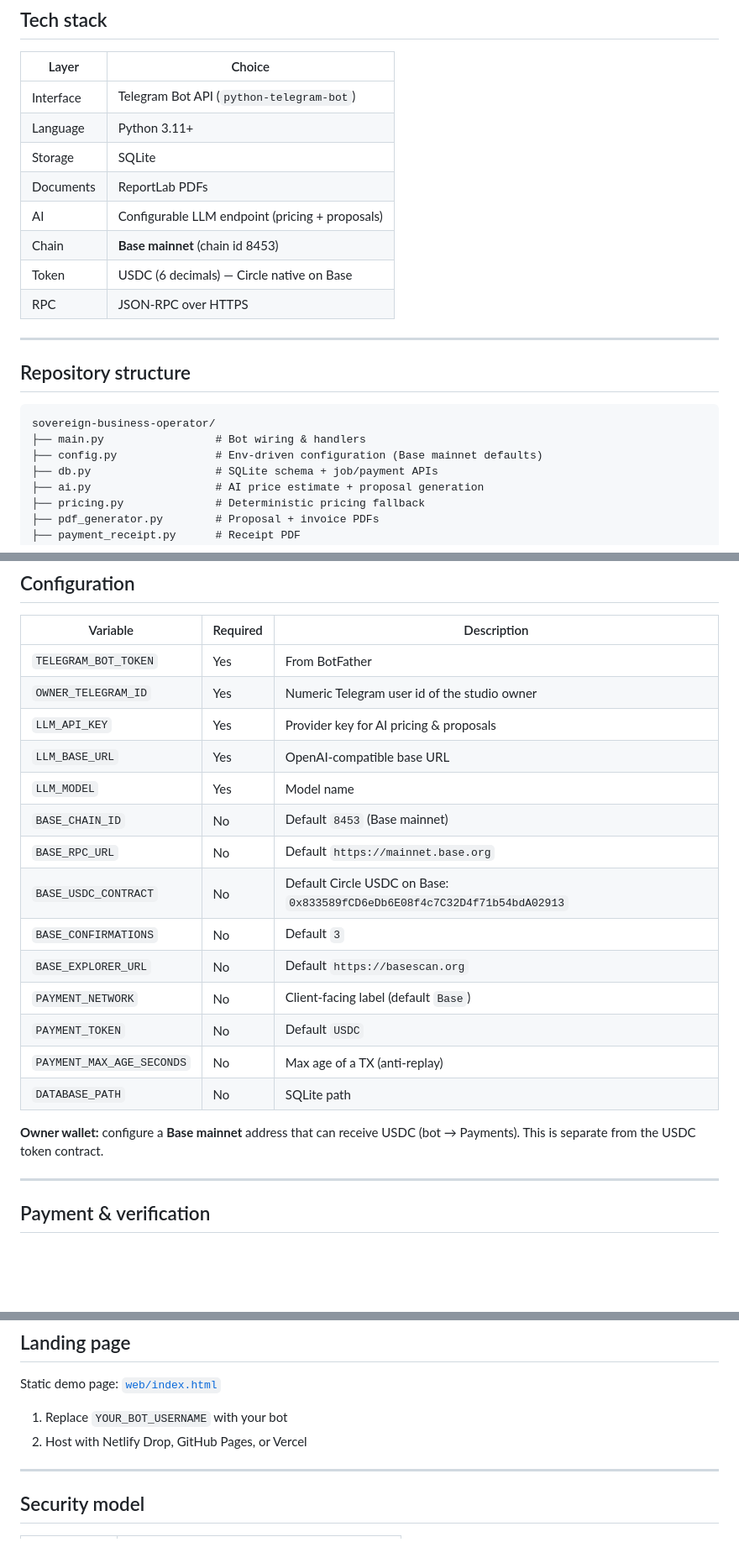
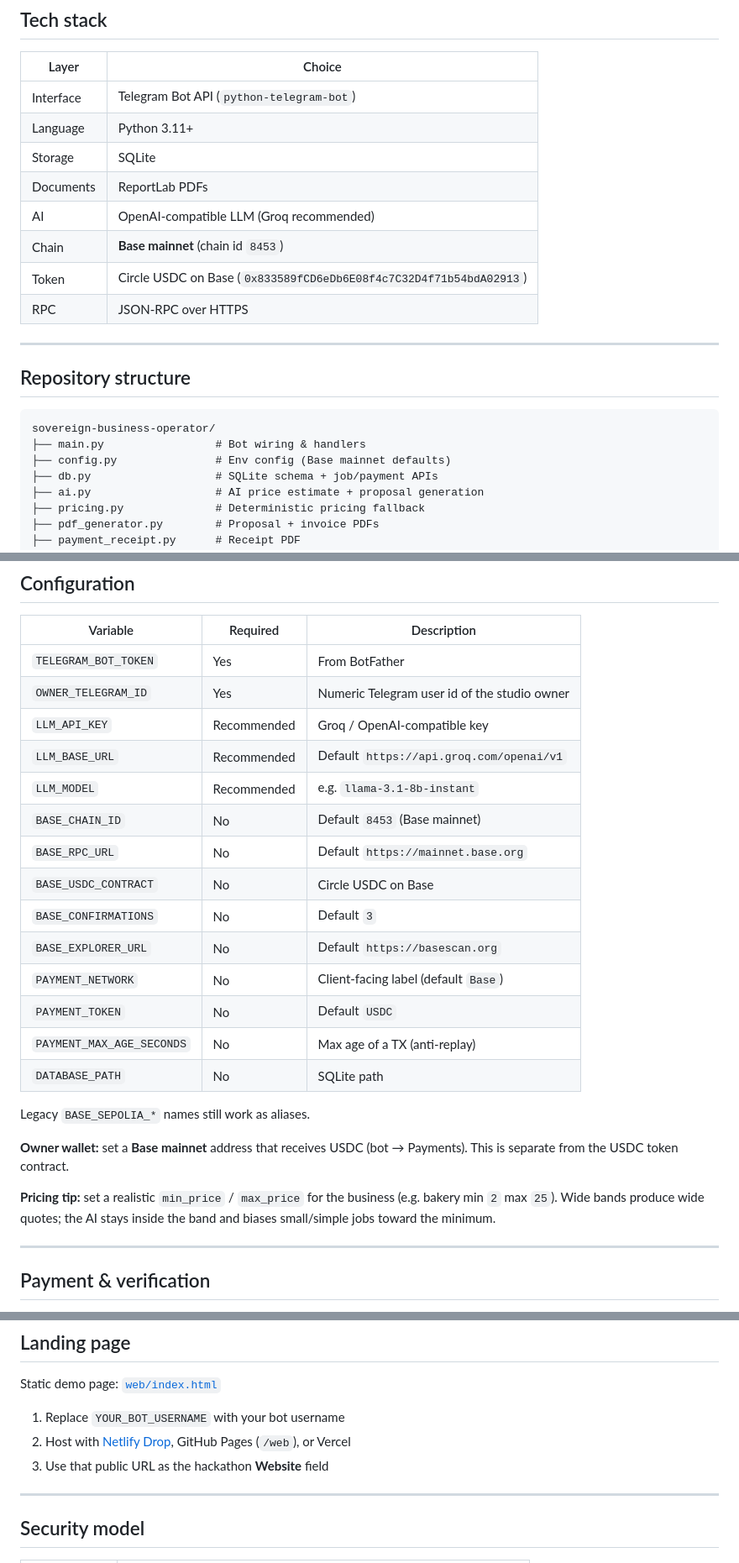
Before and after one commit to Ebubechukwucyber/sovereign-business-operator, a Markdown page: README.md, 3 parts joined by grey strips. Shown at 84% size. GitHub-like rendering; blank space fills up the shorter version.

````diff
--- a/README.md
+++ b/README.md
@@ -137,9 +142,9 @@ Payment statuses are separate from job status (`UNPAID` → `AWAITING_PAYMENT`
 | Language | Python 3.11+ |
 | Storage | SQLite |
 | Documents | ReportLab PDFs |
-| AI | Configurable LLM endpoint (pricing + proposals) |
-| Chain | **Base mainnet** (chain id 8453) |
-| Token | USDC (6 decimals) — Circle native on Base |
+| AI | OpenAI-compatible LLM (Groq recommended) |
+| Chain | **Base mainnet** (chain id `8453`) |
+| Token | Circle USDC on Base (`0x833589fCD6eDb6E08f4c7C32D4f71b54bdA02913`) |
 | RPC | JSON-RPC over HTTPS |
 
 ---
@@ -149,7 +154,7 @@ Payment statuses are separate from job status (`UNPAID` → `AWAITING_PAYMENT`
 ```text
 sovereign-business-operator/
 ├── main.py                 # Bot wiring & handlers
-├── config.py               # Env-driven configuration (Base mainnet defaults)
+├── config.py               # Env config (Base mainnet defaults)
 ├── db.py                   # SQLite schema + job/payment APIs
 ├── ai.py                   # AI price estimate + proposal generation
 ├── pricing.py              # Deterministic pricing fallback
@@ -208,12 +213,12 @@ Open the bot in Telegram and send `/start`.
 |----------|----------|-------------|
 | `TELEGRAM_BOT_TOKEN` | Yes | From BotFather |
 | `OWNER_TELEGRAM_ID` | Yes | Numeric Telegram user id of the studio owner |
-| `LLM_API_KEY` | Yes | Provider key for AI pricing & proposals |
-| `LLM_BASE_URL` | Yes | OpenAI-compatible base URL |
-| `LLM_MODEL` | Yes | Model name |
+| `LLM_API_KEY` | Recommended | Groq / OpenAI-compatible key |
+| `LLM_BASE_URL` | Recommended | Default `https://api.groq.com/openai/v1` |
+| `LLM_MODEL` | Recommended | e.g. `llama-3.1-8b-instant` |
 | `BASE_CHAIN_ID` | No | Default `8453` (Base mainnet) |
 | `BASE_RPC_URL` | No | Default `https://mainnet.base.org` |
-| `BASE_USDC_CONTRACT` | No | Default Circle USDC on Base: `0x833589fCD6eDb6E08f4c7C32D4f71b54bdA02913` |
+| `BASE_USDC_CONTRACT` | No | Circle USDC on Base |
 | `BASE_CONFIRMATIONS` | No | Default `3` |
 | `BASE_EXPLORER_URL` | No | Default `https://basescan.org` |
 | `PAYMENT_NETWORK` | No | Client-facing label (default `Base`) |
@@ -221,8 +226,11 @@ Open the bot in Telegram and send `/start`.
 | `PAYMENT_MAX_AGE_SECONDS` | No | Max age of a TX (anti-replay) |
 | `DATABASE_PATH` | No | SQLite path |
 
+Legacy `BASE_SEPOLIA_*` names still work as aliases.
 
-**Owner wallet:** configure a **Base mainnet** address that can receive USDC (bot → Payments). This is separate from the USDC token contract.
+**Owner wallet:** set a **Base mainnet** address that receives USDC (bot → Payments). This is separate from the USDC token contract.
+
+**Pricing tip:** set a realistic `min_price` / `max_price` for the business (e.g. bakery min `2` max `25`). Wide bands produce wide quotes; the AI stays inside the band and biases small/simple jobs toward the minimum.
 
 ---
 
@@ -287,8 +295,9 @@ worker: python main.py
 
 Static demo page: [`web/index.html`](web/index.html)
 
-1. Replace `YOUR_BOT_USERNAME` with your bot
-2. Host with Netlify Drop, GitHub Pages, or Vercel
+1. Replace `YOUR_BOT_USERNAME` with your bot username
+2. Host with [Netlify Drop](https://app.netlify.com/drop), GitHub Pages (`/web`), or Vercel
+3. Use that public URL as the hackathon **Website** field
 
 ---
 
````
Also changed, not shown: other parts of README.md (+34 -27 lines).
